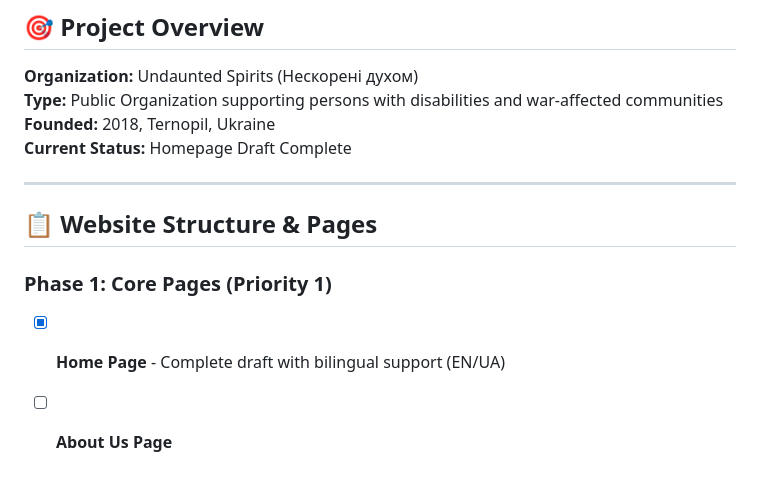
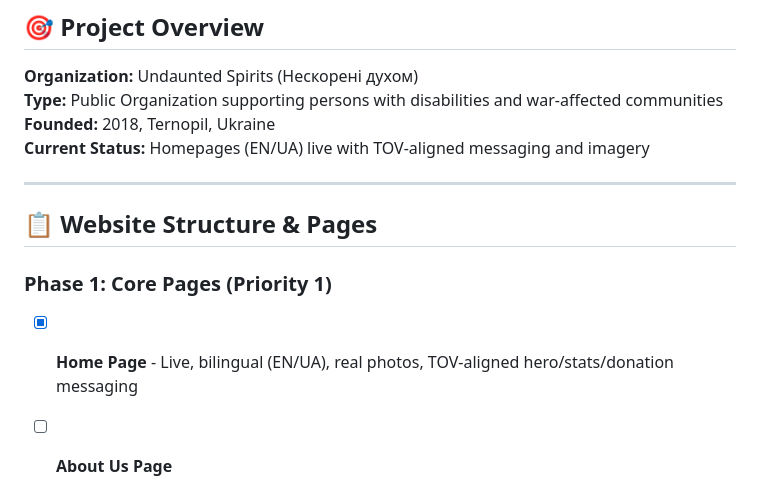
Before and after one commit to Mivia-V1/Unconquered-Spirits, a Markdown page: WEBSITE_PLAN.md, the part around the change. GitHub-like rendering.

Commit message:
Update current status to reflect live EN/UA homepages

```diff
--- a/WEBSITE_PLAN.md
+++ b/WEBSITE_PLAN.md
@@ -8,14 +8,14 @@
 **Organization:** Undaunted Spirits (Нескорені духом)
 **Type:** Public Organization supporting persons with disabilities and war-affected communities
 **Founded:** 2018, Ternopil, Ukraine
-**Current Status:** Homepage Draft Complete
+**Current Status:** Homepages (EN/UA) live with TOV-aligned messaging and imagery
 
 ---
 
 ## 📋 Website Structure & Pages
 
 ### Phase 1: Core Pages (Priority 1)
-- [x] **Home Page** - Complete draft with bilingual support (EN/UA)
+- [x] **Home Page** - Live, bilingual (EN/UA), real photos, TOV-aligned hero/stats/donation messaging
 - [ ] **About Us Page**
   - Full organization history
   - Mission, vision, and values
```
